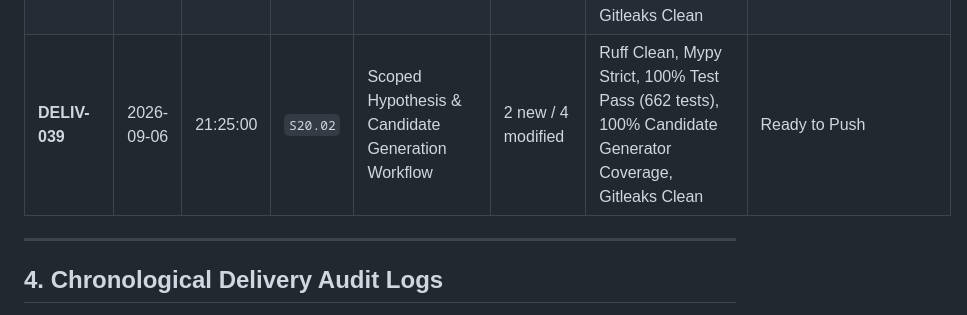
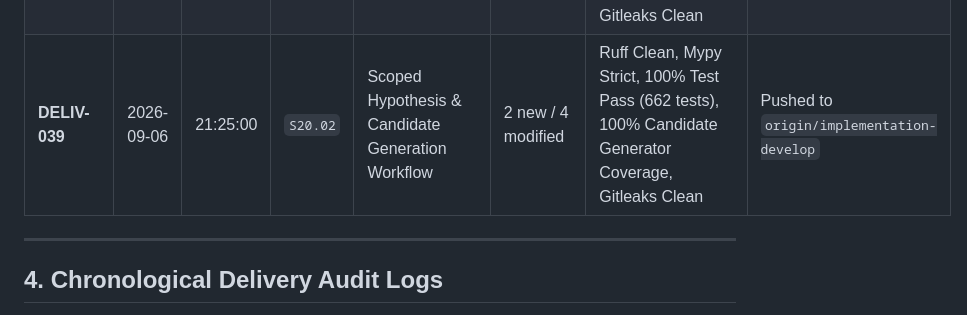
Before and after one commit to dhruv0641/Tradie, a Markdown page: SPRINT_DELIVERY.md, the part around the change. Drawn GitHub-style.

Commit message:
docs(delivery): mark DELIV-039 pushed in SPRINT_DELIVERY master register

```diff
--- a/SPRINT_DELIVERY.md
+++ b/SPRINT_DELIVERY.md
@@ -91,7 +91,7 @@ To execute the entire post-sprint verification, logging, and Git push sequence w
 | **DELIV-036** | 2026-09-06 | 20:55:00 | `S19.01` | Research Brain Physical Isolation & Sandboxing | 4 new / 2 modified | Ruff Clean, Mypy Strict, 100% Test Pass (628 tests), 94% Environment Coverage, Gitleaks Clean | Pushed to `origin/implementation-develop` |
 | **DELIV-037** | 2026-09-06 | 21:05:00 | `S19.02` | RL Sandboxed Training Environment (Optional) | 3 new / 2 modified | Ruff Clean, Mypy Strict, 100% Test Pass (643 tests), 97% Env / 100% Reward Coverage, Gitleaks Clean | Pushed to `origin/implementation-develop` |
 | **DELIV-038** | 2026-09-06 | 21:15:00 | `S20.01` | Multi-Trade Variance Driver Pattern Extraction | 3 new / 2 modified | Ruff Clean, Mypy Strict, 100% Test Pass (651 tests), 94% Pattern Detector Coverage, Gitleaks Clean | Pushed to `origin/implementation-develop` |
-| **DELIV-039** | 2026-09-06 | 21:25:00 | `S20.02` | Scoped Hypothesis & Candidate Generation Workflow | 2 new / 4 modified | Ruff Clean, Mypy Strict, 100% Test Pass (662 tests), 100% Candidate Generator Coverage, Gitleaks Clean | Ready to Push |
+| **DELIV-039** | 2026-09-06 | 21:25:00 | `S20.02` | Scoped Hypothesis & Candidate Generation Workflow | 2 new / 4 modified | Ruff Clean, Mypy Strict, 100% Test Pass (662 tests), 100% Candidate Generator Coverage, Gitleaks Clean | Pushed to `origin/implementation-develop` |
 
 ---
 
```
